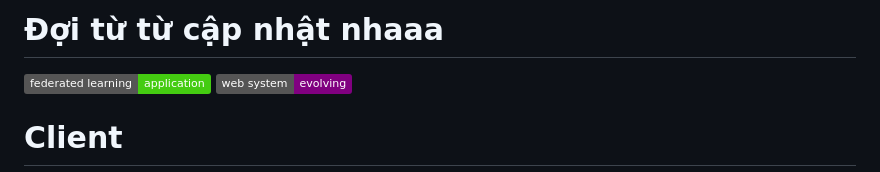
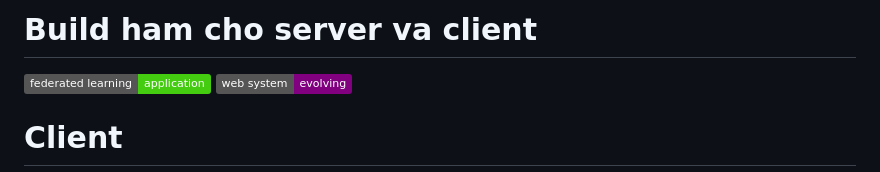
Before and after one commit to HuyNgo229/Federated_Learning, a Markdown page: README.md, the part around the change. GitHub-like rendering; badges without logos.

```diff
--- a/README.md
+++ b/README.md
@@ -1,4 +1,4 @@
-# Đợi từ từ cập nhật nhaaa
+# Build ham cho server va client
 ![Static Badge](https://img.shields.io/badge/federated%20learning-application-brightgreen)
 ![Static Badge](https://img.shields.io/badge/web%20system-evolving-purple)
 
```
